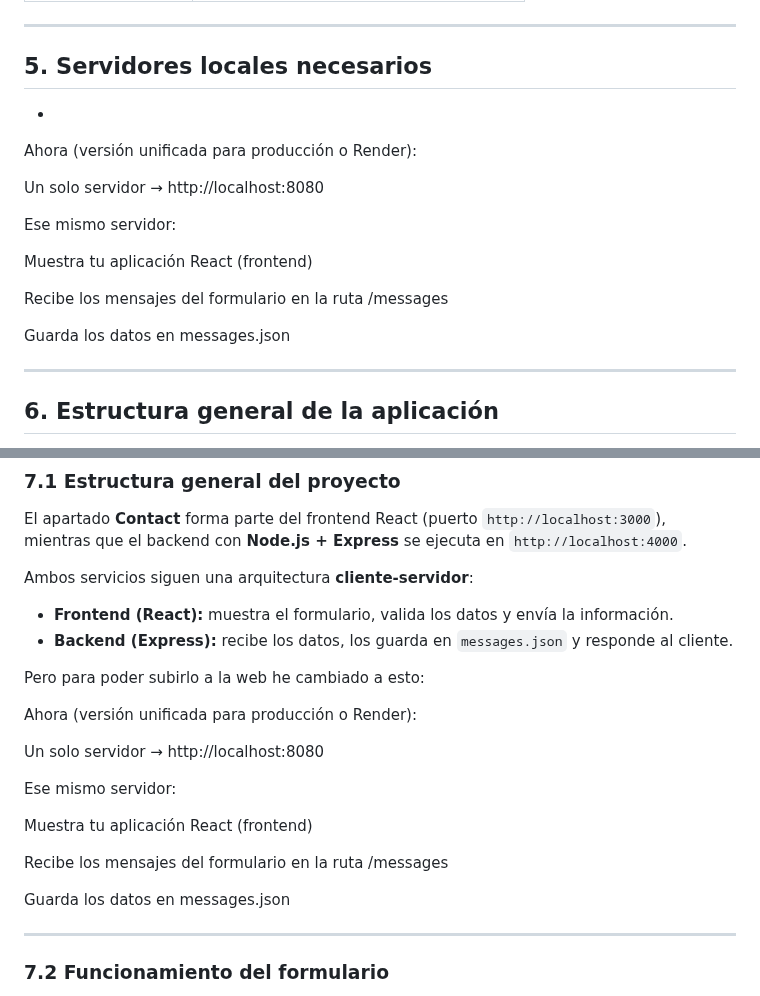
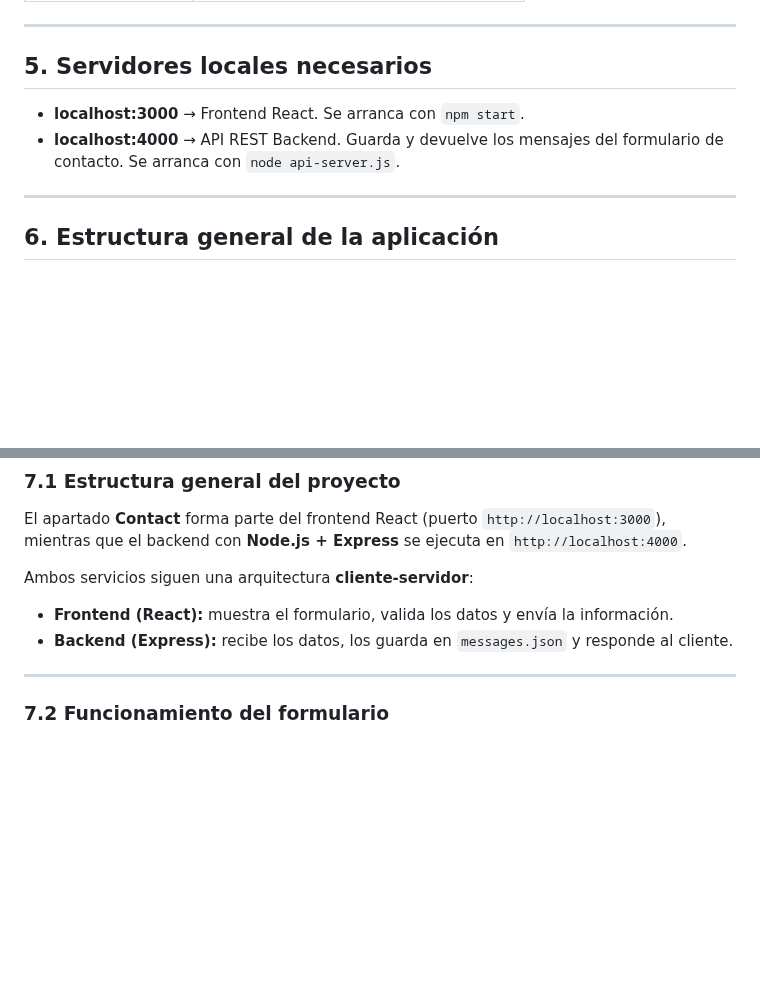
Before and after one commit to TxemaGG/Txema-Gonzalez-Portfolio, a Markdown page: README.md, 2 parts joined by grey strips. Rendered like a GitHub page; blank space fills up the shorter version.

```diff
--- a/README.md
+++ b/README.md
@@ -66,18 +66,9 @@ Esta aplicación de portfolio está dirigida a:
 ---
 
 ## 5. Servidores locales necesarios
--
-Ahora (versión unificada para producción o Render):
 
-Un solo servidor → http://localhost:8080
-
-Ese mismo servidor:
-
-Muestra tu aplicación React (frontend)
-
-Recibe los mensajes del formulario en la ruta /messages
-
-Guarda los datos en messages.json
+- **localhost:3000** → Frontend React. Se arranca con `npm start`.
+- **localhost:4000** → API REST Backend. Guarda y devuelve los mensajes del formulario de contacto. Se arranca con `node api-server.js`.
 
 
 
@@ -102,22 +93,6 @@ El apartado **Contact** forma parte del frontend React (puerto `http://localhost
 Ambos servicios siguen una arquitectura **cliente-servidor**:
 - **Frontend (React):** muestra el formulario, valida los datos y envía la información.
 - **Backend (Express):** recibe los datos, los guarda en `messages.json` y responde al cliente.
-
-Pero para poder subirlo a la web he cambiado a esto:
-
-Ahora (versión unificada para producción o Render):
-
-Un solo servidor → http://localhost:8080
-
-Ese mismo servidor:
-
-Muestra tu aplicación React (frontend)
-
-Recibe los mensajes del formulario en la ruta /messages
-
-Guarda los datos en messages.json
-
-
 
 ---
 
```
